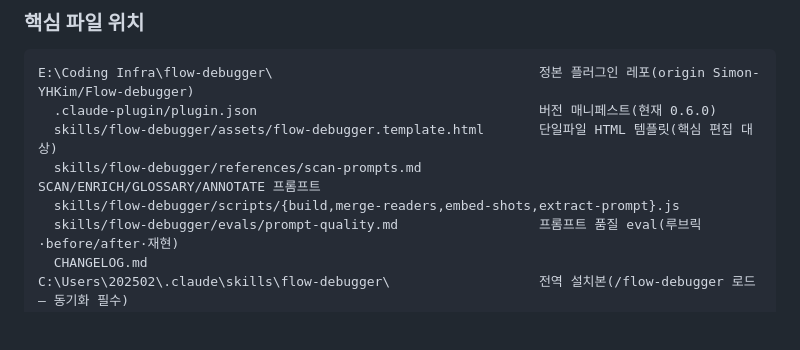
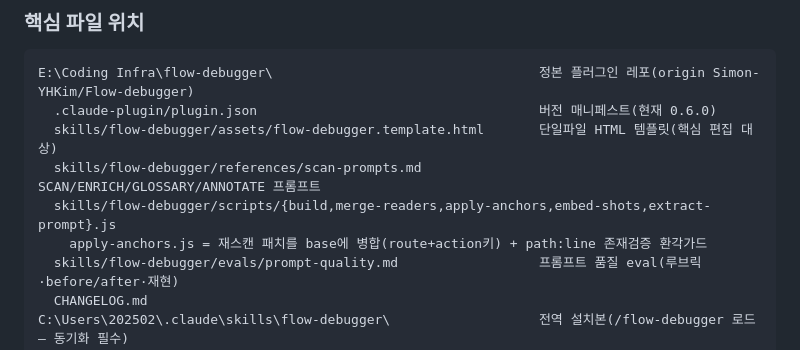
Before and after one commit to Simon-YHKim/Flow-debugger, a Markdown page: docs/HANDOFF.md, the part around one of its changes. GitHub-like rendering; blank space fills up the shorter version.

```diff
--- a/docs/HANDOFF.md
+++ b/docs/HANDOFF.md
@@ -45,7 +45,8 @@ E:\Coding Infra\flow-debugger\                                  정본 플러그
   .claude-plugin/plugin.json                                    버전 매니페스트(현재 0.6.0)
   skills/flow-debugger/assets/flow-debugger.template.html       단일파일 HTML 템플릿(핵심 편집 대상)
   skills/flow-debugger/references/scan-prompts.md               SCAN/ENRICH/GLOSSARY/ANNOTATE 프롬프트
-  skills/flow-debugger/scripts/{build,merge-readers,embed-shots,extract-prompt}.js
+  skills/flow-debugger/scripts/{build,merge-readers,apply-anchors,embed-shots,extract-prompt}.js
+    apply-anchors.js = 재스캔 패치를 base에 병합(route+action키) + path:line 존재검증 환각가드
   skills/flow-debugger/evals/prompt-quality.md                  프롬프트 품질 eval(루브릭·before/after·재현)
   CHANGELOG.md
 C:\Users\202502\.claude\skills\flow-debugger\                   전역 설치본(/flow-debugger 로드 — 동기화 필수)
```
Also changed, not shown: other parts of docs/HANDOFF.md (+17 -17 lines).
